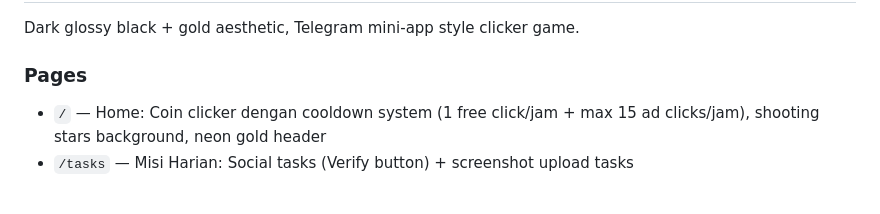
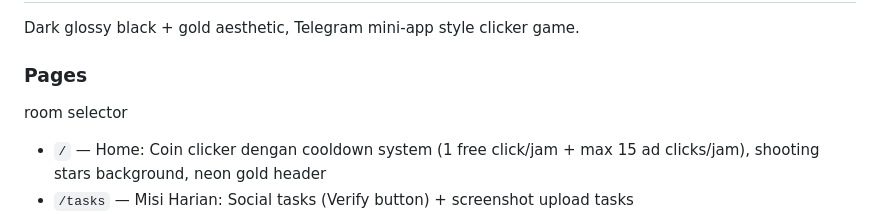
Before and after one commit to jayaputra105/ZettaPoint, a Markdown page: replit.md, the part around the change. Rendered like a GitHub page; blank space fills up the shorter version.

```diff
--- a/replit.md
+++ b/replit.md
@@ -37,6 +37,7 @@ pnpm workspace monorepo menggunakan TypeScript. Setiap package mengelola depende
 Dark glossy black + gold aesthetic, Telegram mini-app style clicker game.
 
 ### Pages
+room selector
 
 - `/` — Home: Coin clicker dengan cooldown system (1 free click/jam + max 15 ad clicks/jam), shooting stars background, neon gold header
 - `/tasks` — Misi Harian: Social tasks (Verify button) + screenshot upload tasks
```
